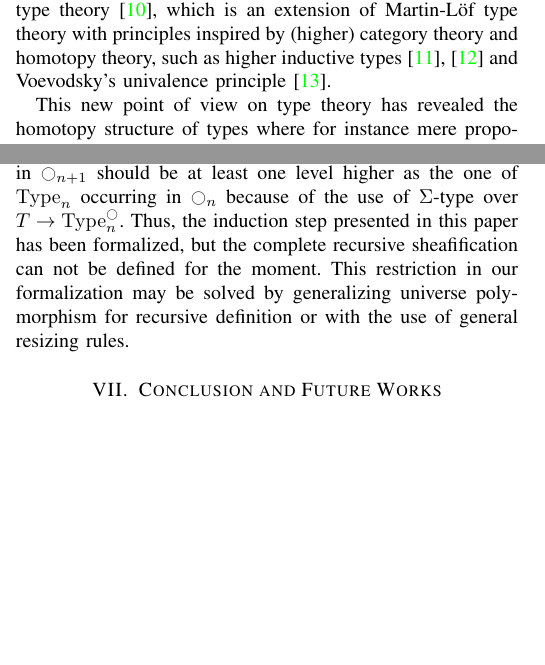
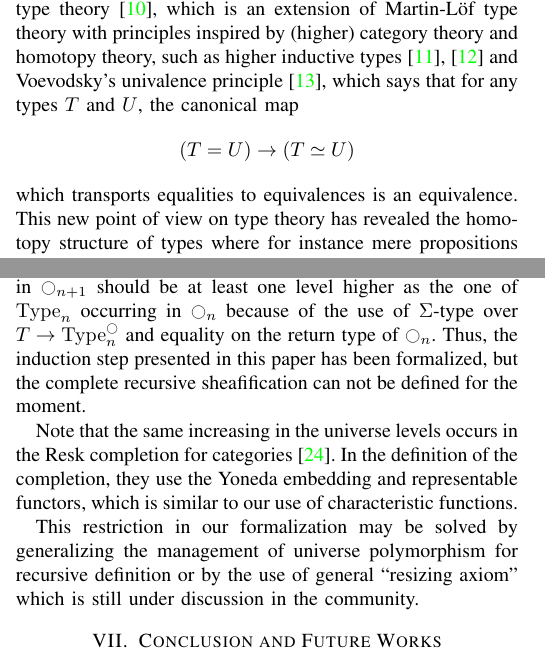
Before and after one commit to KevinQuirin/sheafification, a LaTeX paper (paper/sheaf_lics.tex): two parts of the columns of pages 1 and 11 of 12, joined at a grey line, cut so that both start at the same text, the shorter picture padded with empty space. Compiled offline with pdfLaTeX.

Commit message:
added Resk completion

```diff
--- a/paper/sheaf_lics.tex
+++ b/paper/sheaf_lics.tex
@@ -200,9 +200,14 @@ homotopy type theory~\cite{hottbook}, which is an extension of
 Martin-Löf type theory with principles inspired by (higher) category
 theory and homotopy theory, such as higher inductive
 types~\cite{lumsdaine2011higher,lumsdaine2013higher} and
-Voevodsky's univalence principle~\cite{kapulkin2012simplicial}.
-%
-
+Voevodsky's univalence principle~\cite{kapulkin2012simplicial}, which
+says that for any types $T$ and $U$, the canonical map
+$$
+(T = U) \to (T \simeq U)
+$$
+%
+which transports equalities to equivalences is an equivalence.
+%
 This new point of view on type theory has revealed the homotopy
 structure of types where for instance mere propositions (or
 $\Type_{-1}$) are just types with an
@@ -1748,18 +1753,25 @@ occurring in the definition to be the same for every $n$, whereas the
 universe of the first $\Type_{n+1}$ occurring in $\modal_{n+1}$ should be at
 least one level higher as the one of $\Type_n$ occurring in
 $\modal_{n}$ because of the use of $\Sigma$-type over
-$T \to \Type_n^\modal$.
+$T \to \Type_n^\modal$ and equality on the return type of $\modal_n$.
 %
 % \nt{explain why it is an issue.}
 %
 Thus, the induction step presented in this paper has been formalized,
 but the complete recursive sheafification can not be defined for the
 moment.
+
+Note that the same increasing in the universe levels occurs in the
+Resk completion for categories~\cite{resk}. In the definition of the
+completion, they use the Yoneda embedding and representable functors,
+which is similar to our use of characteristic functions.
+
 %
 This restriction in our formalization may be solved by
-generalizing universe polymorphism for recursive definition
-%
-or with the use of general resizing rules.
+generalizing the management of universe polymorphism for recursive definition
+%
+or by the use of general ``resizing axiom'' which is still under
+discussion in the community.
 
 \section{Conclusion and Future Works}
 \label{sec:future-works}
```
Also changed, not shown: paper/sheaf_lics.bib (+9 -2 lines), paper/sheaf_lics.tex (2 more changed lines).
